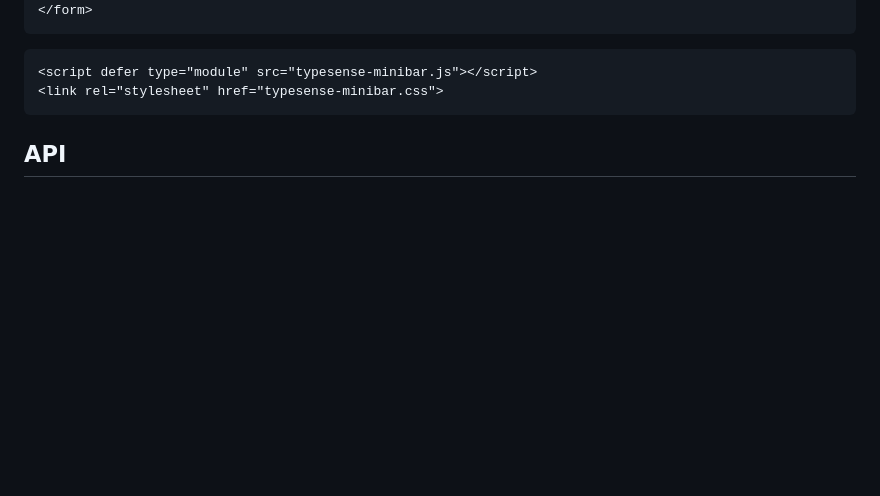
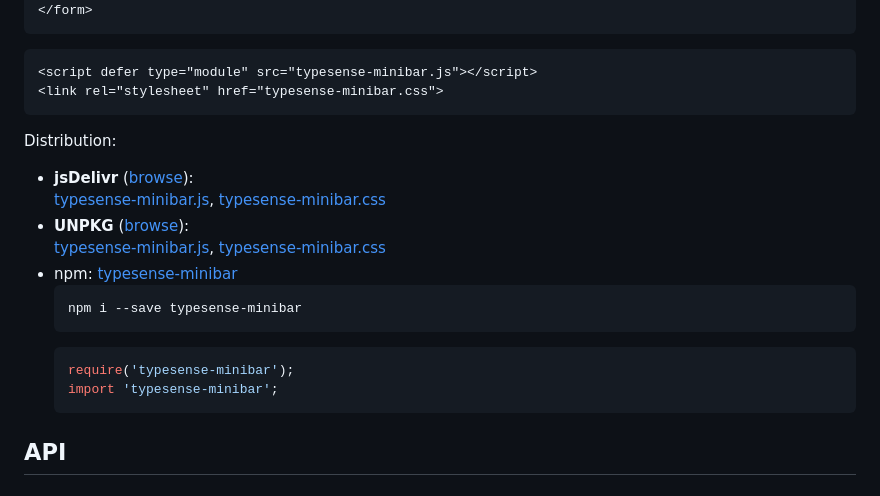
Before and after one commit to jquery/typesense-minibar, a Markdown page: README.md, the part around the change. Drawn GitHub-style; blank space fills up the shorter version.

Commit message:
docs: Add distributions

````diff
--- a/README.md
+++ b/README.md
@@ -38,6 +38,19 @@
 <script defer type="module" src="typesense-minibar.js"></script>
 <link rel="stylesheet" href="typesense-minibar.css">
 ```
+
+Distribution:
+
+* **jsDelivr** ([browse](https://cdn.jsdelivr.net/npm/typesense-minibar@1.0.0/)):<br>[typesense-minibar.js](https://cdn.jsdelivr.net/npm/typesense-minibar@1.0.0/typesense-minibar.js), [typesense-minibar.css](https://cdn.jsdelivr.net/npm/typesense-minibar@1.0.0/typesense-minibar.css)
+* **UNPKG** ([browse](https://unpkg.com/browse/typesense-minibar@1.0.0/)):<br>[typesense-minibar.js](https://unpkg.com/typesense-minibar@1.0.0/typesense-minibar.js), [typesense-minibar.css](https://unpkg.com/typesense-minibar@1.0.0/typesense-minibar.css)
+* npm: [typesense-minibar](https://www.npmjs.com/package/typesense-minibar)
+  ```shell
+  npm i --save typesense-minibar
+  ```
+  ```js
+  require('typesense-minibar');
+  import 'typesense-minibar';
+  ```
 
 ## API
 
````
